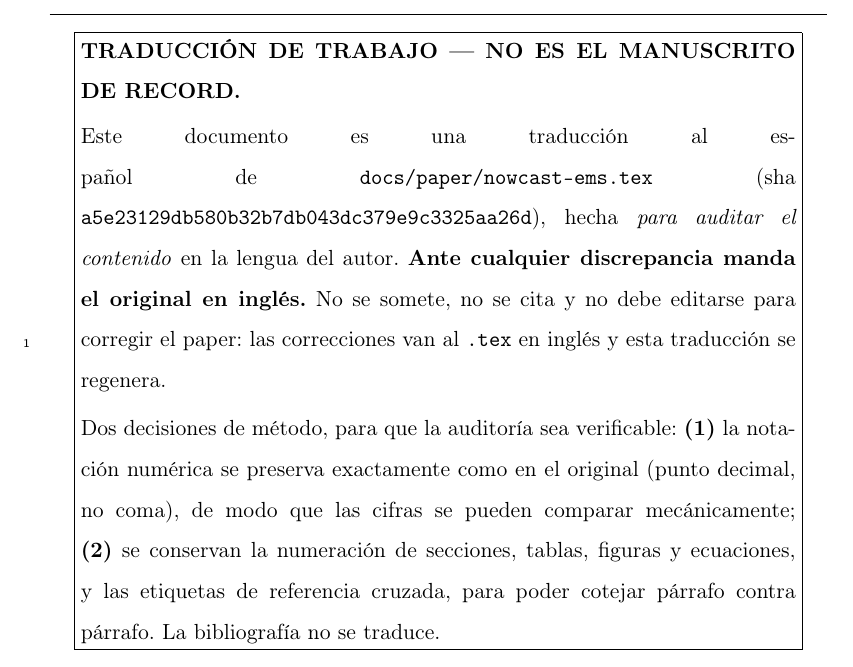
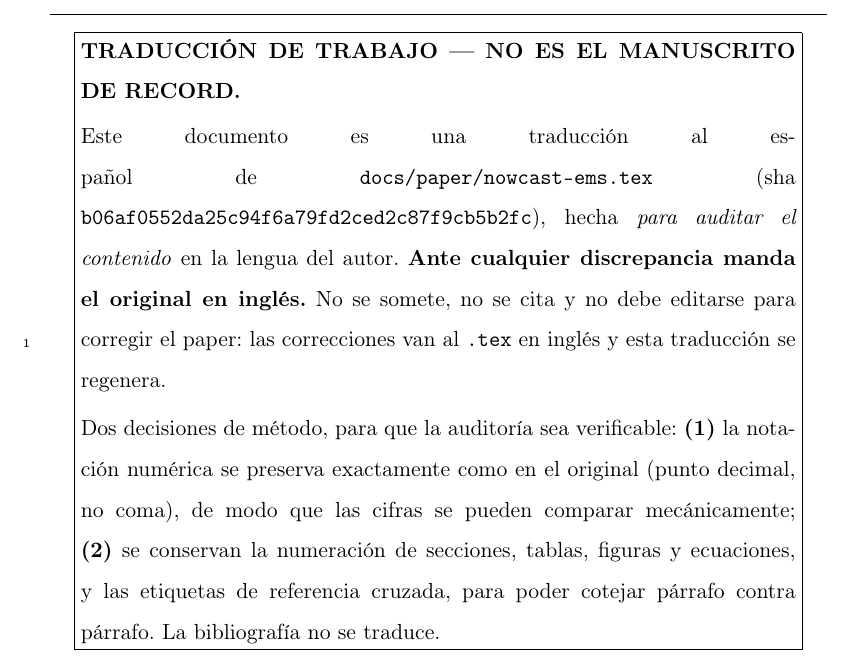
Before and after one commit to franciscoparrao/nowcast, a LaTeX paper (docs/paper/nowcast-ems-ES.tex): part of page 5 of 65, cut so that both start at the same text. Compiled offline with pdfLaTeX.

Commit message:
docs(paper-es): sourcehash al día con b06af05
Co-Authored-By: Claude Fable 5.1 <noreply@anthropic.com>

```diff
--- a/docs/paper/nowcast-ems-ES.tex
+++ b/docs/paper/nowcast-ems-ES.tex
@@ -31,7 +31,7 @@
 \usepackage{tikz}
 \usetikzlibrary{arrows.meta, positioning, fit, backgrounds}
 
-\newcommand{\sourcehash}{a5e23129db580b32b7db043dc379e9c3325aa26d}
+\newcommand{\sourcehash}{b06af0552da25c94f6a79fd2ced2c87f9cb5b2fc}
 
 \journal{Environmental Modelling \& Software (traducción de trabajo)}
 
```
Also changed, not shown: docs/paper/nowcast-ems-ES.tex (2 more changed lines).
